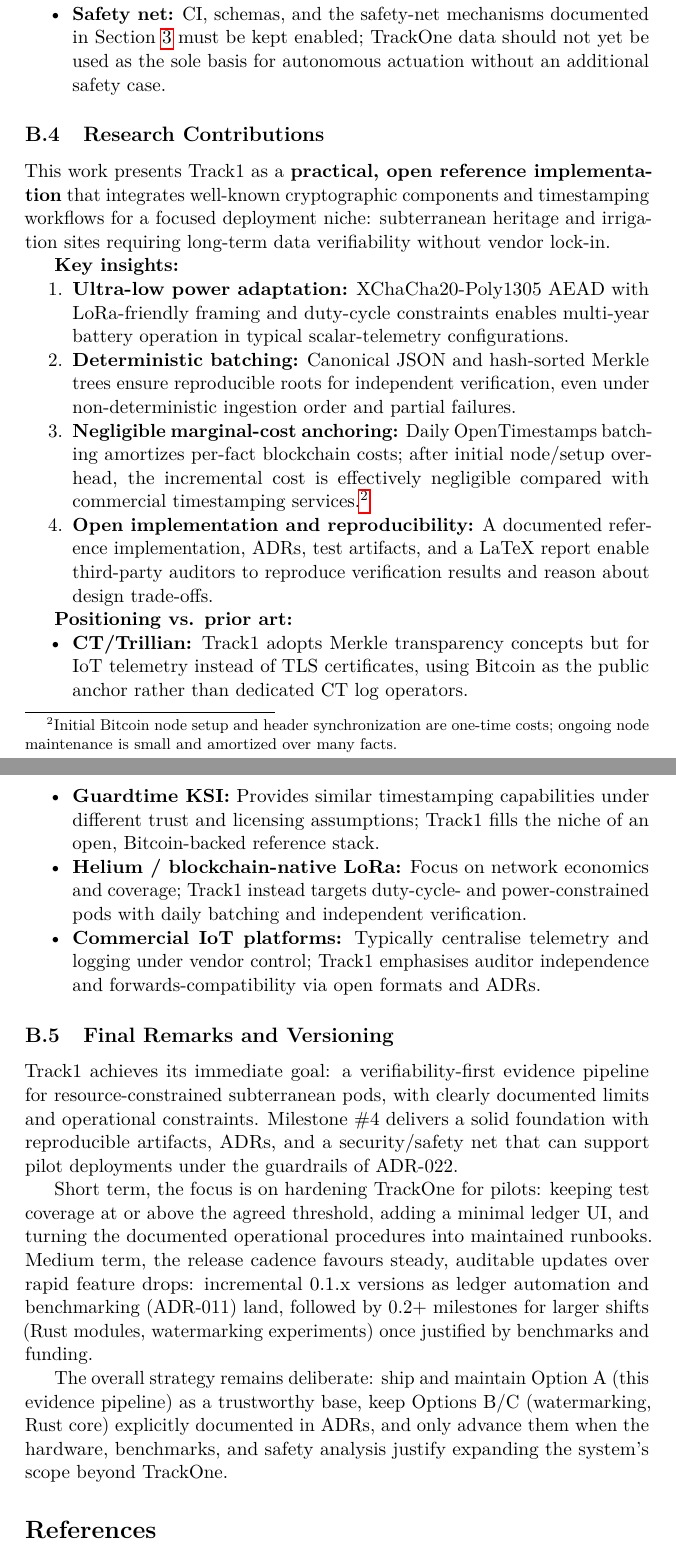
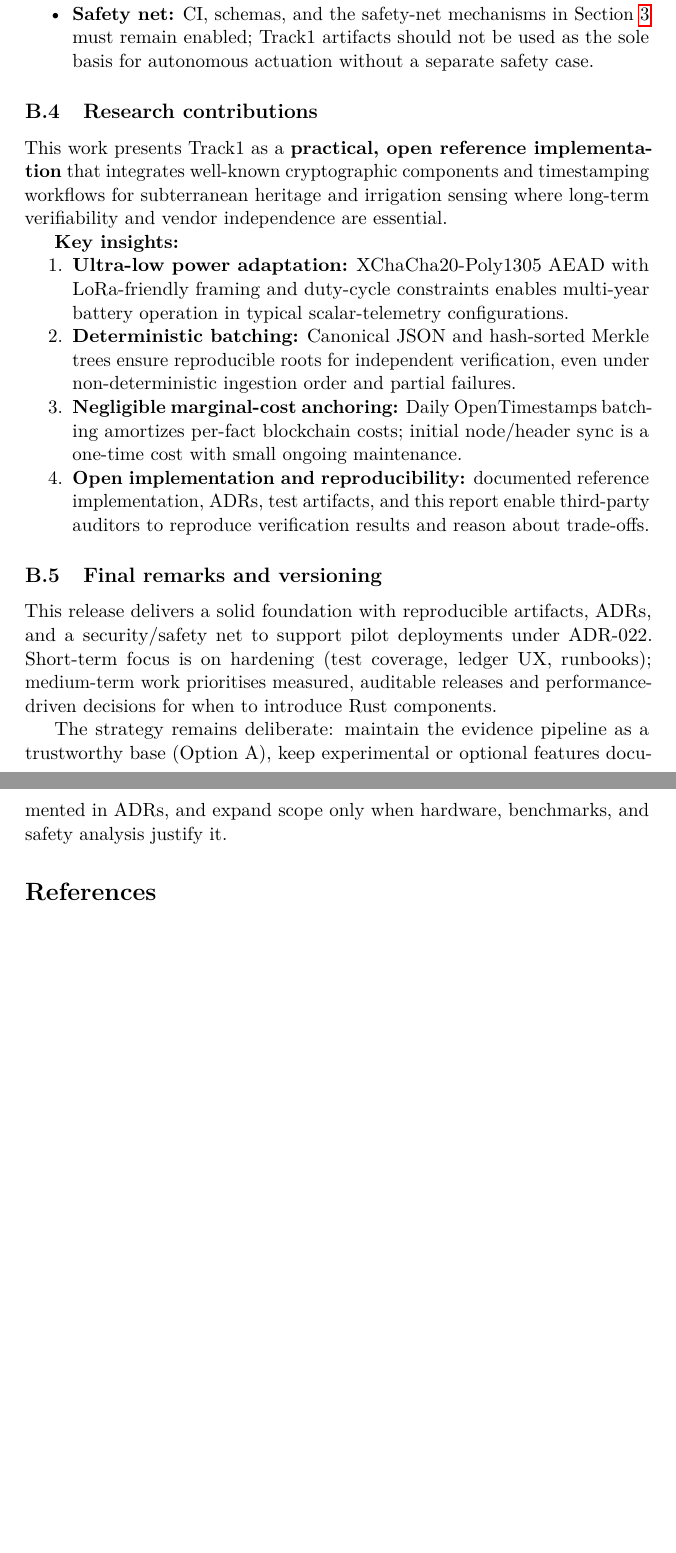
Before and after one commit to bilalobe/trackone, a LaTeX document (src/main.tex, which reads src/includes/conclusion.tex): two parts of pages 55 and 56 of 57 before the commit and two parts of pages 55 and 56 of 56 after it, joined at a grey line, cut so that both start at the same text, the shorter picture padded with empty space. Compiled offline with pdfLaTeX.

Commit message:
feat(docs): update conclusion with achievements, roadmap, and operational guidance
- Refined conclusion to detail TrackOne's telemetry pipeline achievements with AEAD protection, Merkle batching, and Bitcoin-backed timestamp proofs.
- Added roadmap specifying near-term hardening priorities (ledger UX, OTS automation, gap logging) and longer-term enhancements (key rotation, Rust core, air-gapped deployments).
- Provided operational considerations for pilot deployments under resource constraints.
- Highlighted research contributions, emphasizing implementation openness, reproducibility, and benchmarks for performance-driven decisions.
- Structured sections with LaTeX labels for improved reference clarity.

```diff
--- a/src/includes/conclusion.tex
+++ b/src/includes/conclusion.tex
@@ -41,31 +45,24 @@
-    \item \textbf{Sizing envelope:} current implementation comfortably supports small-to-medium pod fleets with typical cadences (e.g., one frame per 5 minutes per pod); Merkle computation remains practical for daily fact counts well below $10^6$.
-    \item \textbf{Safety net:} CI, schemas, and the safety-net mechanisms documented in Section~\ref{sec:security} must be kept enabled; TrackOne data should not yet be used as the sole basis for autonomous actuation without an additional safety case.
+    \item \textbf{Deployment profiles:} cloud-connected gateways may run full Bitcoin + public calendars; intermittently connected gateways batch OTS operations; air-gapped sites rely on manual export/import of signed header bundles.
+    \item \textbf{Sizing envelope:} the implementation supports small-to-medium pod fleets at typical cadences (e.g., one frame per 5 minutes per pod); Merkle computation remains practical for daily fact counts well below $10^6$.
+    \item \textbf{Safety net:} CI, schemas, and the safety-net mechanisms in Section~\ref{sec:security} must remain enabled; Track1 artifacts should not be used as the sole basis for autonomous actuation without a separate safety case.
 \end{itemize}
 
-\subsection{Research Contributions}
+\subsection{Research contributions}
+\label{sec:research-contributions}
 
-This work presents Track1 as a \textbf{practical, open reference implementation} that integrates well-known cryptographic components and timestamping workflows for a focused deployment niche: subterranean heritage and irrigation sites requiring long-term data verifiability without vendor lock-in.
+This work presents Track1 as a \textbf{practical, open reference implementation} that integrates well-known cryptographic components and timestamping workflows for subterranean heritage and irrigation sensing where long-term verifiability and vendor independence are essential.
 
 \textbf{Key insights:}
 \begin{enumerate}[nosep]
     \item \textbf{Ultra-low power adaptation:} XChaCha20-Poly1305 AEAD with LoRa-friendly framing and duty-cycle constraints enables multi-year battery operation in typical scalar-telemetry configurations.
     \item \textbf{Deterministic batching:} Canonical JSON and hash-sorted Merkle trees ensure reproducible roots for independent verification, even under non-deterministic ingestion order and partial failures.
-    \item \textbf{Negligible marginal-cost anchoring:} Daily OpenTimestamps batching amortizes per-fact blockchain costs; after initial node/setup overhead, the incremental cost is effectively negligible compared with commercial timestamping services.\footnote{Initial Bitcoin node setup and header synchronization are one-time costs; ongoing node maintenance is small and amortized over many facts.}
-    \item \textbf{Open implementation and reproducibility:} A documented reference implementation, ADRs, test artifacts, and a LaTeX report enable third-party auditors to reproduce verification results and reason about design trade-offs.
+    \item \textbf{Negligible marginal-cost anchoring:} Daily OpenTimestamps batching amortizes per-fact blockchain costs; initial node/header sync is a one-time cost with small ongoing maintenance.
+    \item \textbf{Open implementation and reproducibility:} documented reference implementation, ADRs, test artifacts, and this report enable third-party auditors to reproduce verification results and reason about trade-offs.
 \end{enumerate}
 
-\textbf{Positioning vs. prior art:}
-\begin{itemize}[nosep]
-    \item \textbf{CT/Trillian:} Track1 adopts Merkle transparency concepts but for IoT telemetry instead of TLS certificates, using Bitcoin as the public anchor rather than dedicated CT log operators.
-    \item \textbf{Guardtime KSI:} Provides similar timestamping capabilities under different trust and licensing assumptions; Track1 fills the niche of an open, Bitcoin-backed reference stack.
-    \item \textbf{Helium / blockchain-native LoRa:} Focus on network economics and coverage; Track1 instead targets duty-cycle- and power-constrained pods with daily batching and independent verification.
-    \item \textbf{Commercial IoT platforms:} Typically centralise telemetry and logging under vendor control; Track1 emphasises auditor independence and forwards-compatibility via open formats and ADRs.
-\end{itemize}
+\subsection{Final remarks and versioning}
+\label{sec:final-remarks}
 
-\subsection{Final Remarks and Versioning}
+This release delivers a solid foundation with reproducible artifacts, ADRs, and a security/safety net to support pilot deployments under ADR-022. Short-term focus is on hardening (test coverage, ledger UX, runbooks); medium-term work prioritises measured, auditable releases and performance-driven decisions for when to introduce Rust components.
 
-Track1 achieves its immediate goal: a verifiability-first evidence pipeline for resource-constrained subterranean pods, with clearly documented limits and operational constraints. Milestone \#4 delivers a solid foundation with reproducible artifacts, ADRs, and a security/safety net that can support pilot deployments under the guardrails of ADR-022.
-
-Short term, the focus is on hardening TrackOne for pilots: keeping test coverage at or above the agreed threshold, adding a minimal ledger UI, and turning the documented operational procedures into maintained runbooks. Medium term, the release cadence favours steady, auditable updates over rapid feature drops: incremental 0.1.x versions as ledger automation and benchmarking (ADR-011) land, followed by 0.2+ milestones for larger shifts (Rust modules, watermarking experiments) once justified by benchmarks and funding.
-
-The overall strategy remains deliberate: ship and maintain Option~A (this evidence pipeline) as a trustworthy base, keep Options~B/C (watermarking, Rust core) explicitly documented in ADRs, and only advance them when the hardware, benchmarks, and safety analysis justify expanding the system's scope beyond TrackOne.
+The strategy remains deliberate: maintain the evidence pipeline as a trustworthy base (Option~A), keep experimental or optional features documented in ADRs, and expand scope only when hardware, benchmarks, and safety analysis justify it.
```
Also changed, not shown: src/includes/conclusion.tex (44 more changed lines).
